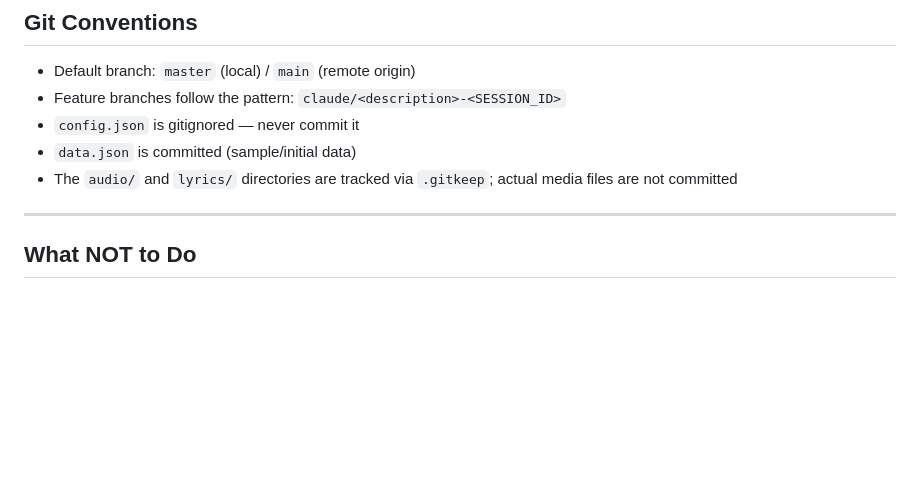
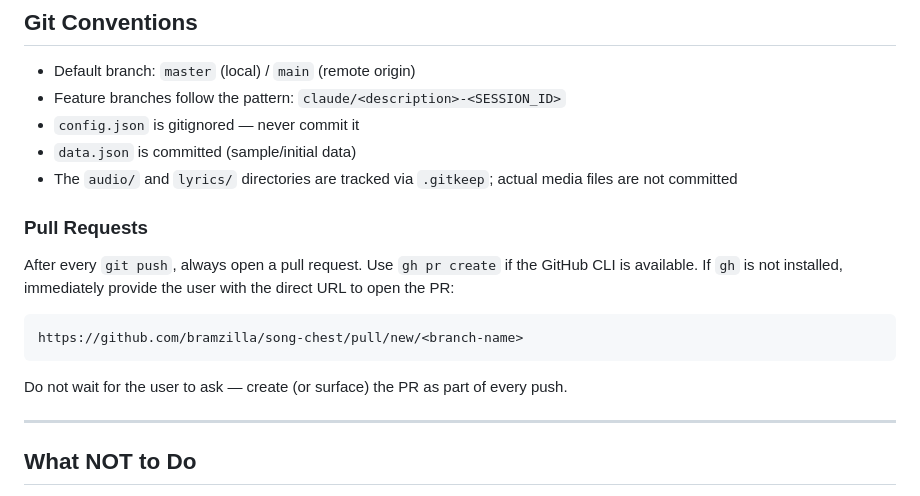
Before and after one commit to bramzilla/song-chest, a Markdown page: CLAUDE.md, the part around the change. Drawn GitHub-style; blank space fills up the shorter version.

Commit message:
Add PR reminder to CLAUDE.md
Always open (or surface the URL for) a pull request after every push.

https://claude.ai/code/session_01GEKjgNW8dedeuwTdJhqhFH

````diff
--- a/CLAUDE.md
+++ b/CLAUDE.md
@@ -293,6 +293,16 @@ There are no mock-based unit tests; all tests exercise the real HTTP API.
 - `data.json` is committed (sample/initial data)
 - The `audio/` and `lyrics/` directories are tracked via `.gitkeep`; actual media files are not committed
 
+### Pull Requests
+
+After every `git push`, always open a pull request. Use `gh pr create` if the GitHub CLI is available. If `gh` is not installed, immediately provide the user with the direct URL to open the PR:
+
+```
+https://github.com/bramzilla/song-chest/pull/new/<branch-name>
+```
+
+Do not wait for the user to ask — create (or surface) the PR as part of every push.
+
 ---
 
 ## What NOT to Do
````
